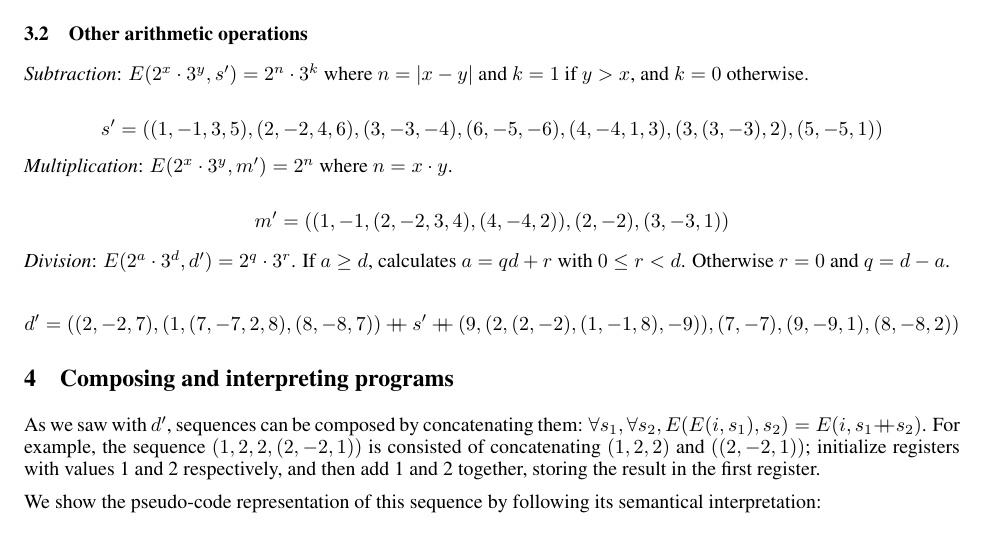
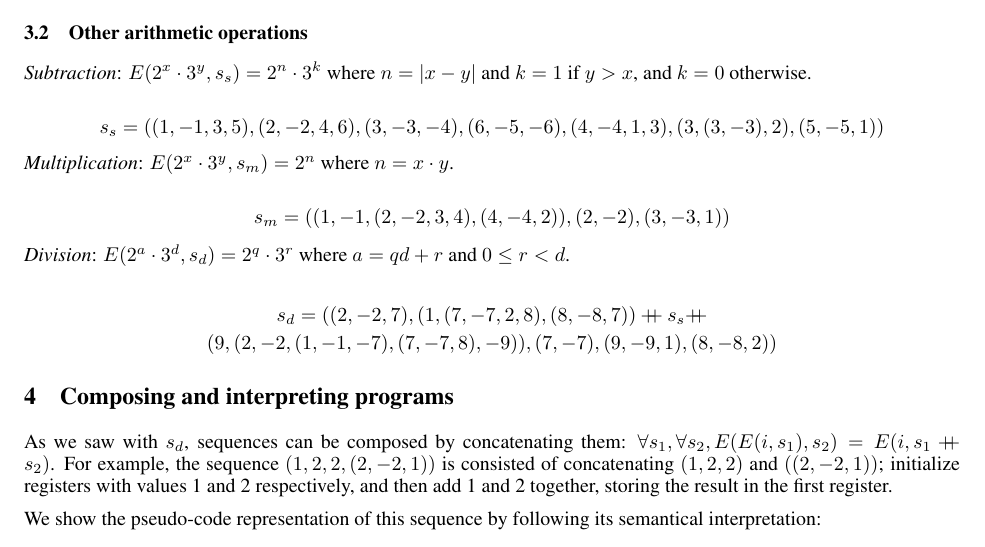
Before and after one commit to bor0/budge, a LaTeX paper (paper/budge.tex): part of page 2 of 2, cut so that both start at the same text. Compiled offline with pdfLaTeX.

Commit message:
More bugfix for division and adjust descs/varnames

```diff
--- a/paper/budge.tex
+++ b/paper/budge.tex
@@ -81,21 +81,23 @@ Thus, $i$ is now equal to $64 = 2^6$. That is, the value from the first register
 
 \subsection{Other arithmetic operations}
 
-\textit{Subtraction}: $E(2^x \cdot 3^y, s') = 2^n \cdot 3^k$ where $n = |x - y|$ and $k = 1$ if $y > x$, and $k = 0$ otherwise.
+\textit{Subtraction}: $E(2^x \cdot 3^y, s_s) = 2^n \cdot 3^k$ where $n = |x - y|$ and $k = 1$ if $y > x$, and $k = 0$ otherwise.
 
-$$s' = ((1, -1, 3, 5), (2, -2, 4, 6), (3, -3, -4), (6, -5, -6), (4, -4, 1, 3), (3, (3, -3), 2), (5, -5, 1))$$
+$$s_s = ((1, -1, 3, 5), (2, -2, 4, 6), (3, -3, -4), (6, -5, -6), (4, -4, 1, 3), (3, (3, -3), 2), (5, -5, 1))$$
 
-\textit{Multiplication}: $E(2^x \cdot 3^y, m') = 2^n$ where $n = x \cdot y$.
+\textit{Multiplication}: $E(2^x \cdot 3^y, s_m) = 2^n$ where $n = x \cdot y$.
 
-$$m' = ((1, -1, (2, -2, 3, 4), (4, -4, 2)), (2, -2), (3, -3, 1))$$
+$$s_m = ((1, -1, (2, -2, 3, 4), (4, -4, 2)), (2, -2), (3, -3, 1))$$
 
-\textit{Division}: $E(2^a \cdot 3^d, d') = 2^q \cdot 3^r$. If $a \geq d$, calculates $a = qd + r$ with $0 \leq r < d$. Otherwise $r = 0$ and $q = d - a$.
+\textit{Division}: $E(2^a \cdot 3^d, s_d) = 2^q \cdot 3^r$ where $a = qd + r$ and $0 \leq r < d$.
 
-$$d' = ((2, -2, 7), (1, (7, -7, 2, 8), (8, -8, 7)) \doubleplus s' \doubleplus (9, (2, (2, -2), (1, -1, 8), -9)), (7, -7), (9, -9, 1), (8, -8, 2))$$
+\begin{gather*}
+s_d = ((2, -2, 7), (1, (7, -7, 2, 8), (8, -8, 7)) \doubleplus s_s \doubleplus \\ (9, (2, -2, (1, -1, -7), (7, -7, 8), -9)), (7, -7), (9, -9, 1), (8, -8, 2))
+\end{gather*}
 
 \section{Composing and interpreting programs}
 
-As we saw with $d'$, sequences can be composed by concatenating them: $\forall s_1, \forall s_2, E(E(i, s_1), s_2) = E(i, s_1 \doubleplus s_2)$. For example, the sequence $(1, 2, 2, (2, -2, 1))$ is consisted of concatenating $(1, 2, 2)$ and $((2, -2, 1))$; initialize registers with values 1 and 2 respectively, and then add 1 and 2 together, storing the result in the first register.
+As we saw with $s_d$, sequences can be composed by concatenating them: $\forall s_1, \forall s_2, E(E(i, s_1), s_2) = E(i, s_1 \doubleplus s_2)$. For example, the sequence $(1, 2, 2, (2, -2, 1))$ is consisted of concatenating $(1, 2, 2)$ and $((2, -2, 1))$; initialize registers with values 1 and 2 respectively, and then add 1 and 2 together, storing the result in the first register.
 
 We show the pseudo-code representation of this sequence by following its semantical interpretation:
 
```
Also changed, not shown: 2 other files.
